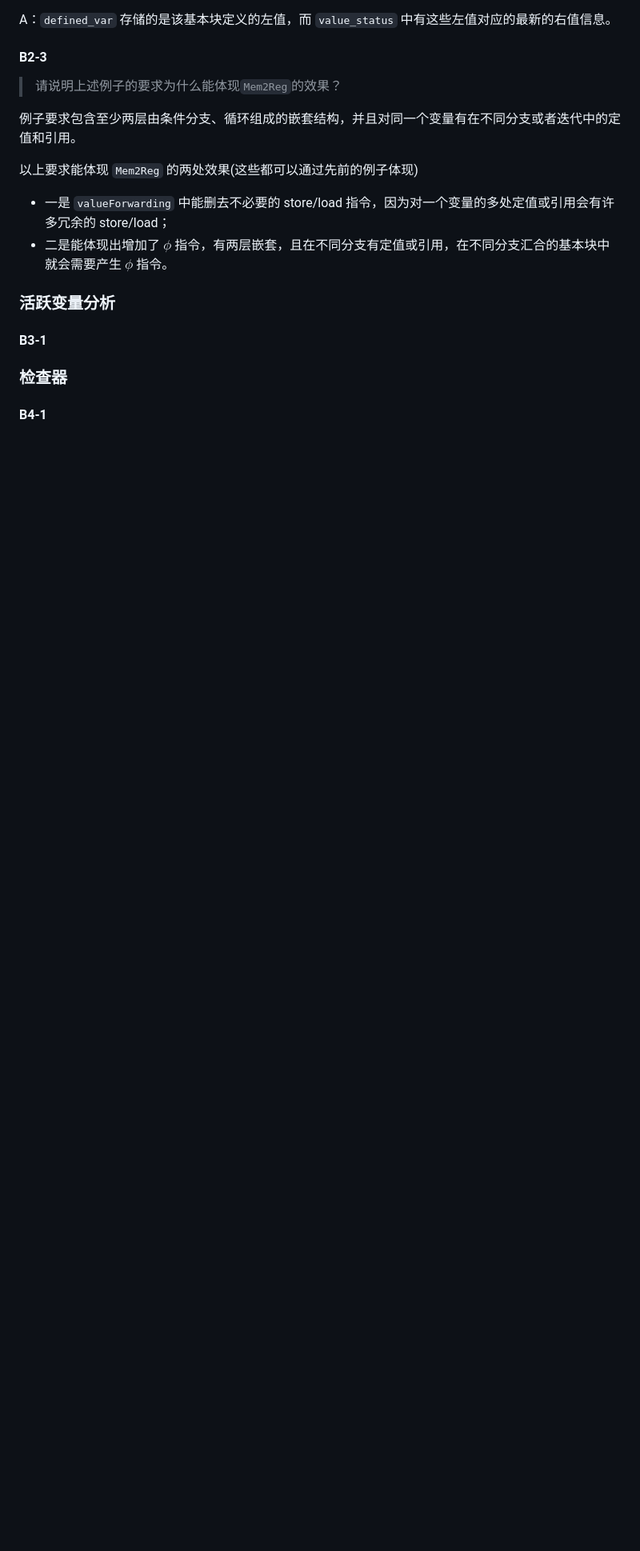
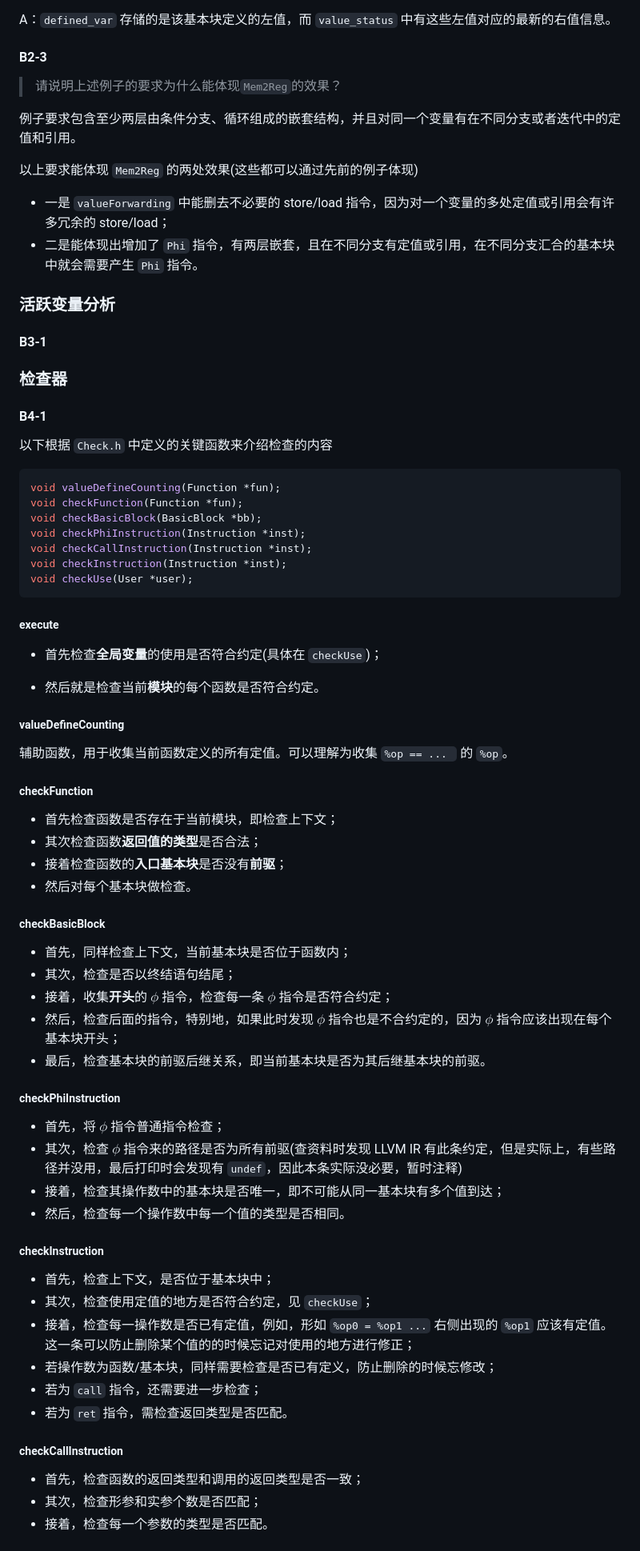
Before and after one commit to liuly0322/sysyf_compiler_codegen_opt, a Markdown page: SysYF_Pass_Student/doc/report_ysy.md, the part around one of its changes. Shown at 80% size. Rendered like a GitHub page; blank space fills up the shorter version.

Commit message:
docs: update part4 report by ysy

````diff
--- a/SysYF_Pass_Student/doc/report_ysy.md
+++ b/SysYF_Pass_Student/doc/report_ysy.md
@@ -509,7 +510,7 @@ A：`defined_var` 存储的是该基本块定义的左值，而 `value_status`
 以上要求能体现 `Mem2Reg` 的两处效果(这些都可以通过先前的例子体现)
 
 - 一是 `valueForwarding` 中能删去不必要的 store/load 指令，因为对一个变量的多处定值或引用会有许多冗余的 store/load；
-- 二是能体现出增加了 $\phi$ 指令，有两层嵌套，且在不同分支有定值或引用，在不同分支汇合的基本块中就会需要产生 $\phi$ 指令。
+- 二是能体现出增加了 `Phi` 指令，有两层嵌套，且在不同分支有定值或引用，在不同分支汇合的基本块中就会需要产生 `Phi` 指令。
 
 ### 活跃变量分析
 
@@ -518,3 +519,63 @@ A：`defined_var` 存储的是该基本块定义的左值，而 `value_status`
 ### 检查器
 
 #### B4-1
+
+以下根据 `Check.h` 中定义的关键函数来介绍检查的内容
+
+```cpp
+void valueDefineCounting(Function *fun);
+void checkFunction(Function *fun);
+void checkBasicBlock(BasicBlock *bb);
+void checkPhiInstruction(Instruction *inst);
+void checkCallInstruction(Instruction *inst);
+void checkInstruction(Instruction *inst);
+void checkUse(User *user);
+```
+
+##### execute
+
+- 首先检查**全局变量**的使用是否符合约定(具体在 `checkUse`)；
+
+- 然后就是检查当前**模块**的每个函数是否符合约定。
+
+##### valueDefineCounting
+
+辅助函数，用于收集当前函数定义的所有定值。可以理解为收集 `%op == ... ` 的 `%op`。
+
+##### checkFunction
+
+- 首先检查函数是否存在于当前模块，即检查上下文；
+- 其次检查函数**返回值的类型**是否合法；
+- 接着检查函数的**入口基本块**是否没有**前驱**；
+- 然后对每个基本块做检查。
+
+##### checkBasicBlock
+
+- 首先，同样检查上下文，当前基本块是否位于函数内；
+- 其次，检查是否以终结语句结尾；
+- 接着，收集**开头**的 $\phi$ 指令，检查每一条 $\phi$ 指令是否符合约定；
+- 然后，检查后面的指令，特别地，如果此时发现 $\phi$ 指令也是不合约定的，因为 $\phi$ 指令应该出现在每个基本块开头；
+- 最后，检查基本块的前驱后继关系，即当前基本块是否为其后继基本块的前驱。
+
+##### checkPhiInstruction
+
+- 首先，将 $\phi$ 指令普通指令检查；
+- 其次，检查 $\phi$ 指令来的路径是否为所有前驱(查资料时发现 LLVM IR 有此条约定，但是实际上，有些路径并没用，最后打印时会发现有 `undef`，因此本条实际没必要，暂时注释)
+- 接着，检查其操作数中的基本块是否唯一，即不可能从同一基本块有多个值到达；
+- 然后，检查每一个操作数中每一个值的类型是否相同。
+
+##### checkInstruction
+
+- 首先，检查上下文，是否位于基本块中；
+- 其次，检查使用定值的地方是否符合约定，见 `checkUse`；
+- 接着，检查每一操作数是否已有定值，例如，形如 `%op0 = %op1 ...` 右侧出现的 `%op1` 应该有定值。这一条可以防止删除某个值的的时候忘记对使用的地方进行修正；
+- 若操作数为函数/基本块，同样需要检查是否已有定义，防止删除的时候忘修改；
+- 若为 `call` 指令，还需要进一步检查；
+- 若为 `ret` 指令，需检查返回类型是否匹配。
+
+##### checkCallInstruction
+
+- 首先，检查函数的返回类型和调用的返回类型是否一致；
+- 其次，检查形参和实参个数是否匹配；
+- 接着，检查每一个参数的类型是否匹配。
+
````
Also changed, not shown: other parts of SysYF_Pass_Student/doc/report_ysy.md (+44 -36 lines).
